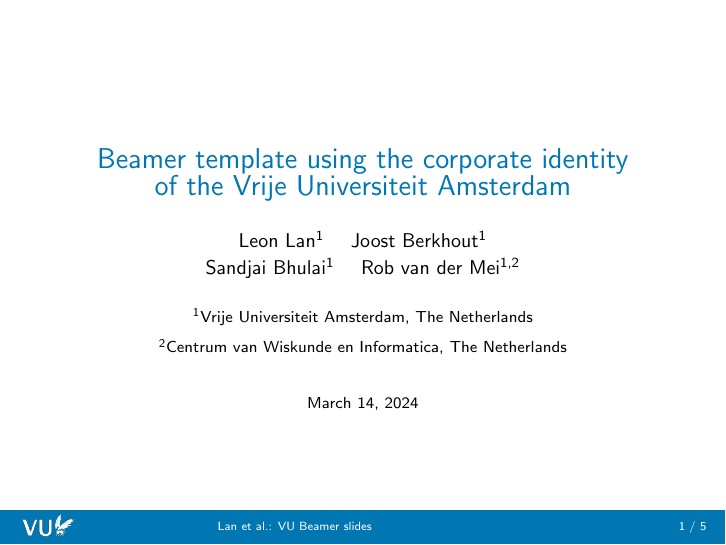
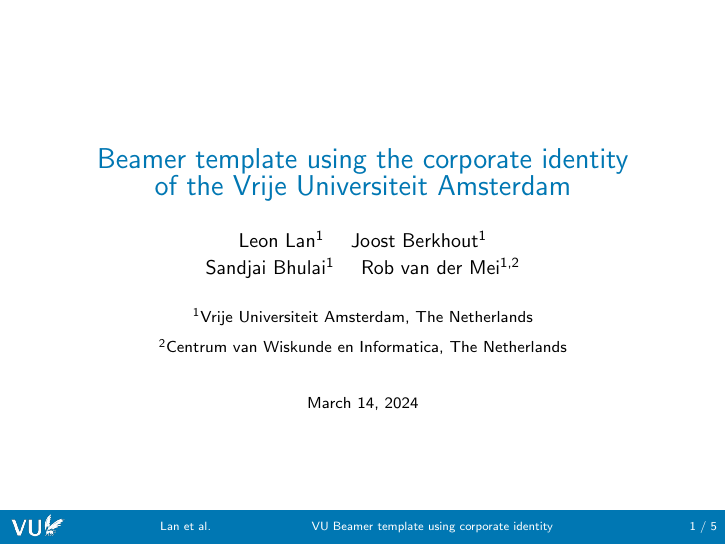
Before and after one commit to leonlan/vu-beamer, LaTeX slides (main.tex, which reads beamerouterthemevu.sty): page 1 of 6. Compiled offline with pdfLaTeX.

Commit message:
Beautify footline

```diff
--- a/beamerouterthemevu.sty
+++ b/beamerouterthemevu.sty
@@ -34,14 +34,16 @@
 	\leavevmode
 	\begin{beamercolorbox}[wd=\paperwidth,ht=4ex,dp=2.5ex,center]{date in head/foot}
 	\begin{columns}[t]
-	\column{.20\textwidth}
+	\column{.15\textwidth}
 	\begin{minipage}[c]{2cm}
 	\textcolor{white}{\includegraphics[width=1cm]{vu-logo.png}}  % Insert logo image
     \vspace{0.11cm}
 	\end{minipage}
+	\column{.15\textwidth}
+	\insertshortauthor
 	\column{.40\textwidth}
-	\insertshortauthor : \insertshorttitle
-	\column{.20\textwidth}
+	\insertshorttitle
+	\column{.10\textwidth}
 	\hfill \insertframenumber{} / \inserttotalframenumber  % Insert page count
 	\end{columns}
 	\end{beamercolorbox}
--- a/main.tex
+++ b/main.tex
@@ -30,7 +30,7 @@
 \setlength\bibitemsep{0.3cm}
 
 
-\title[VU Beamer slides]{
+\title[VU Beamer template using corporate identity]{
 Beamer template using the corporate identity \\ of the Vrije Universiteit Amsterdam
 }
 \institute[VU Amsterdam and CWI]{
```
